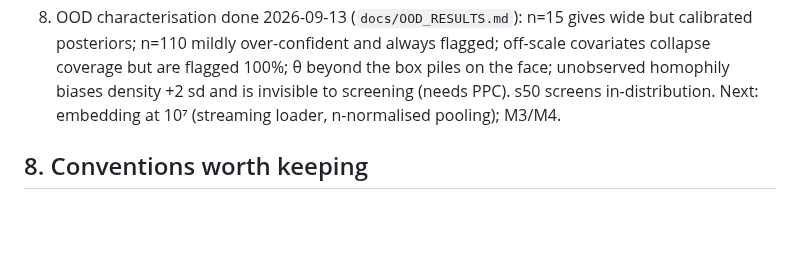
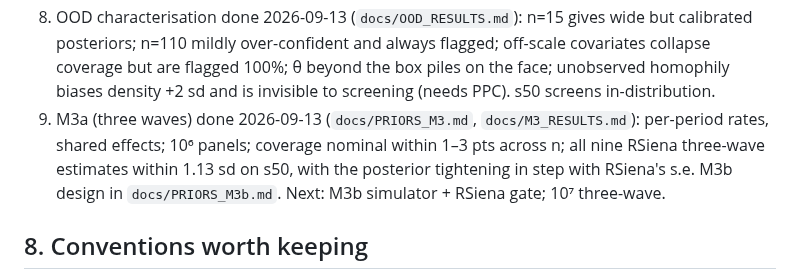
Before and after one commit to VampireLordSeth/Neural-Inference-for-SAOMs, a Markdown page: GETTING_STARTED.md, the part around the change. Rendered like a GitHub page; blank space fills up the shorter version.

Commit message:
docs: M3a results — three-wave estimator calibrated across n, matches RSiena on s50 with tighter posteriors
Co-Authored-By: Claude Opus 5 (1M context) <noreply@anthropic.com>

```diff
--- a/GETTING_STARTED.md
+++ b/GETTING_STARTED.md
@@ -320,7 +320,11 @@ bandwidth is modest, so treat it as a throughput box.
    flagged; off-scale covariates collapse coverage but are flagged 100%; θ
    beyond the box piles on the face; unobserved homophily biases density
    +2 sd and is invisible to screening (needs PPC). s50 screens in-distribution.
-   Next: embedding at 10⁷ (streaming loader, n-normalised pooling); M3/M4.
+9. M3a (three waves) done 2026-09-13 (`docs/PRIORS_M3.md`, `docs/M3_RESULTS.md`):
+   per-period rates, shared effects; 10⁶ panels; coverage nominal within
+   1–3 pts across n; all nine RSiena three-wave estimates within 1.13 sd on
+   s50, with the posterior tightening in step with RSiena's s.e. M3b design
+   in `docs/PRIORS_M3b.md`. Next: M3b simulator + RSiena gate; 10⁷ three-wave.
 
 ## 8. Conventions worth keeping
 
```
Also changed, not shown: docs/M3_RESULTS.md (added, +85 -0 lines), docs/figures/m3_sbc_ranks_population.png (added).
